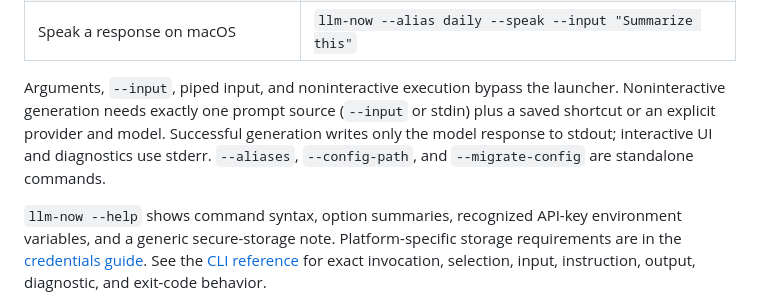
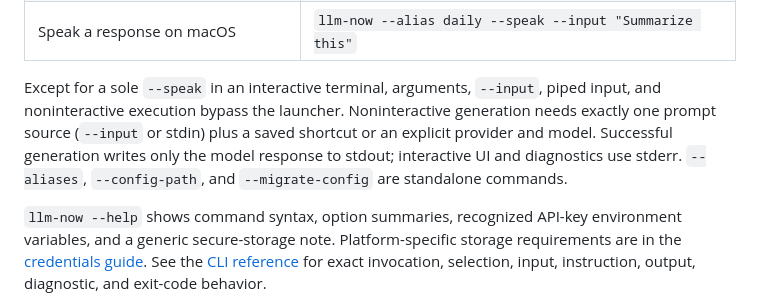
Before and after one commit to swartzrock/llm-now, a Markdown page: README.md, the part around the change. Drawn GitHub-style.

```diff
--- a/README.md
+++ b/README.md
@@ -95,12 +95,12 @@ llm-now daily --input "Summarize the three most important points"
 | Route a dictated prompt | `llm-now --voice-route --input "hey daily, summarize this"` |
 | Speak a response on macOS | `llm-now --alias daily --speak --input "Summarize this"` |
 
-Arguments, `--input`, piped input, and noninteractive execution bypass the
-launcher. Noninteractive generation needs exactly one prompt source (`--input`
-or stdin) plus a saved shortcut or an explicit provider and model. Successful
-generation writes only the model response to stdout; interactive UI and
-diagnostics use stderr. `--aliases`, `--config-path`, and `--migrate-config`
-are standalone commands.
+Except for a sole `--speak` in an interactive terminal, arguments, `--input`,
+piped input, and noninteractive execution bypass the launcher. Noninteractive
+generation needs exactly one prompt source (`--input` or stdin) plus a saved
+shortcut or an explicit provider and model. Successful generation writes only
+the model response to stdout; interactive UI and diagnostics use stderr.
+`--aliases`, `--config-path`, and `--migrate-config` are standalone commands.
 
 `llm-now --help` shows command syntax, option summaries, recognized API-key
 environment variables, and a generic secure-storage note. Platform-specific
```
Also changed, not shown: docs/cli-reference.md (+20 -11 lines), docs/configuration.md (+6 -4 lines).
